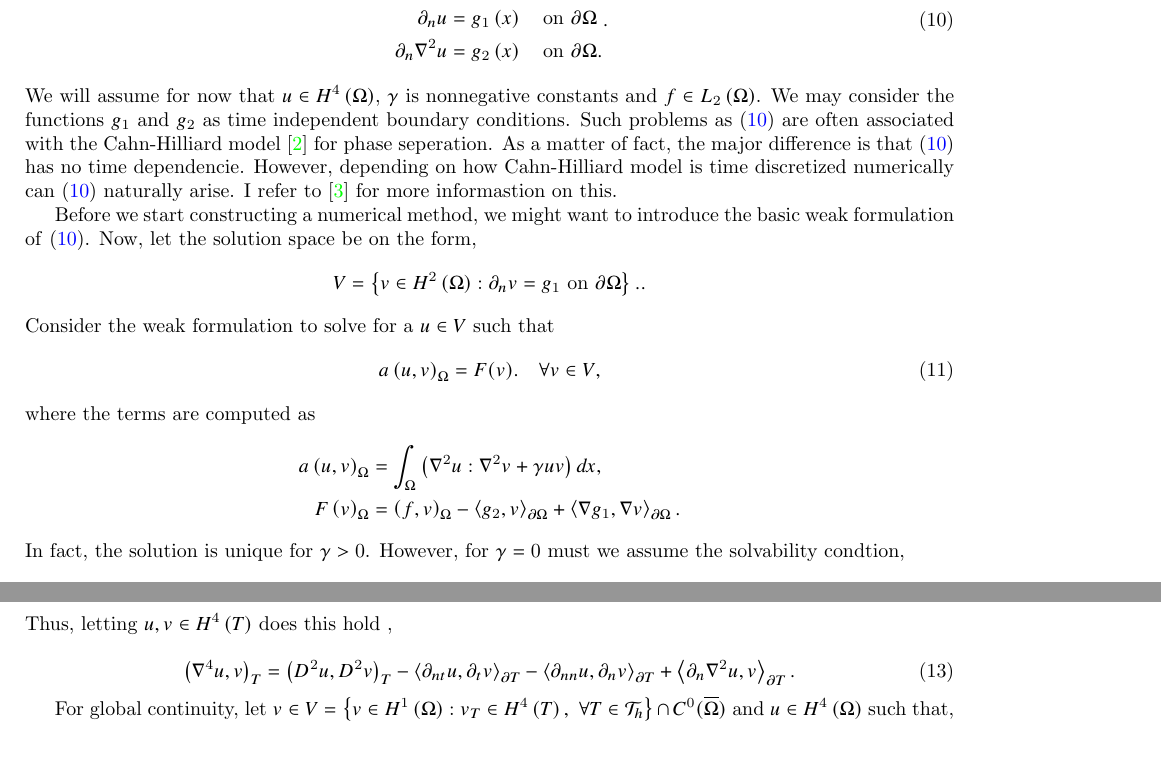
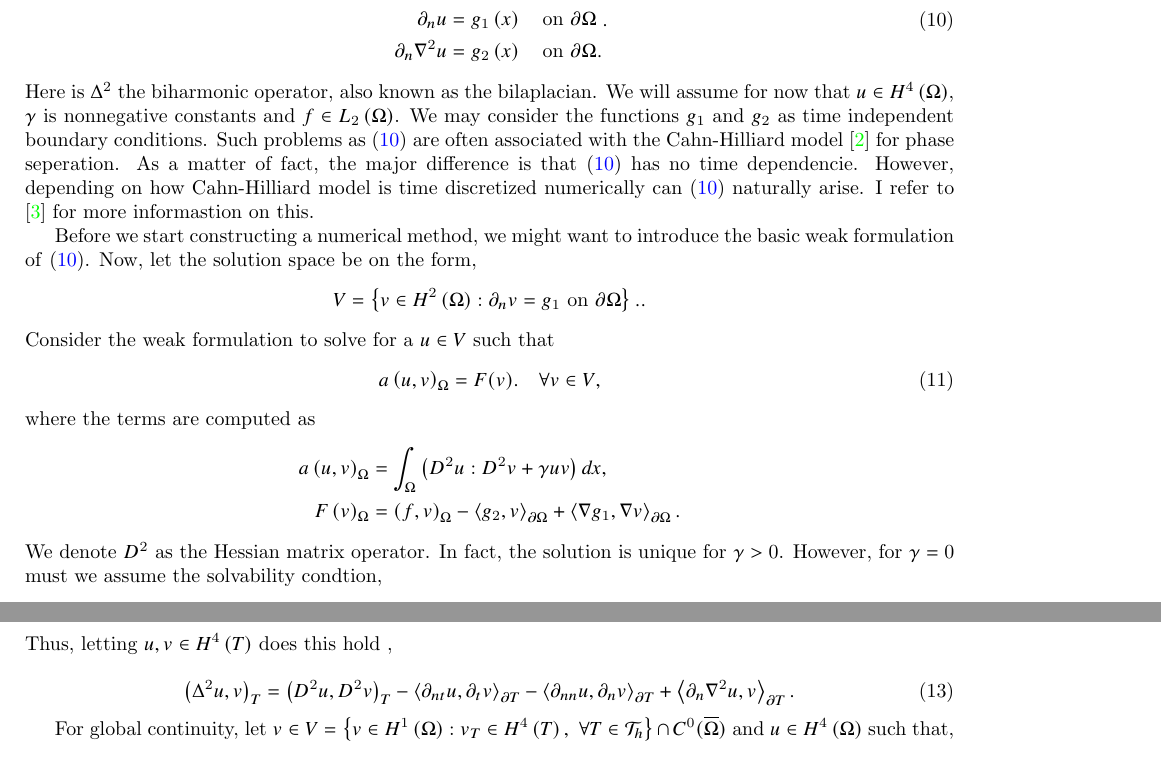
Before and after one commit to isakhammer/master_thesis, a LaTeX document (latex/main.tex, which reads latex/biharmonic-equation.tex): two parts of pages 5 and 6 of 9, joined at a grey line, cut so that both start at the same text. Compiled offline with pdfLaTeX.

Commit message:
New bilaplacian notation, nabla^4 to \Delta^2

```diff
--- a/latex/biharmonic-equation.tex
+++ b/latex/biharmonic-equation.tex
@@ -11,12 +11,12 @@ Let $\Omega \subset   \mathbb{R} ^2$ be a bounded polygonal domain and $\partial
 \begin{equation}
 \label{eq:bi_problem}
 \begin{split}
-    \nabla ^4 u  + \gamma u  & = f \quad \text{in } \Omega   \\
+    \Delta^2  u  + \gamma u  & = f \quad \text{in } \Omega   \\
     \partial _{n} u & = g_1\left( x \right)  \quad \text{on } \partial \Omega  \\
     \partial _{n} \nabla ^2 u & = g_{2}\left( x \right)  \quad \text{on } \partial \Omega .  \\
 \end{split}
 .\end{equation}
-We will assume for now that $u \in H^{4}\left( \Omega  \right) $, $\gamma $ is nonnegative constants and $f \in L_{2}\left( \Omega  \right) $. We may consider the functions $g_{1}$ and $g_{2}$ as time independent boundary conditions. Such problems as \eqref{eq:bi_problem} are often associated with the Cahn-Hilliard model
+Here is $\Delta ^2$ the biharmonic operator, also known as the bilaplacian. We will assume for now that $u \in H^{4}\left( \Omega  \right) $, $\gamma $ is nonnegative constants and $f \in L_{2}\left( \Omega  \right) $. We may consider the functions $g_{1}$ and $g_{2}$ as time independent boundary conditions. Such problems as \eqref{eq:bi_problem} are often associated with the Cahn-Hilliard model
 \cite{cahnhilliard1957} for phase seperation. As a matter of fact, the major difference is that \eqref{eq:bi_problem}
 has no time dependencie. However, depending on how Cahn-Hilliard model is time discretized numerically can
 \eqref{eq:bi_problem} naturally arise. I refer to \cite{brenner2012quadratic} for more informastion on this.
@@ -34,12 +34,12 @@ V,
 \end{equation}
 where the terms are computed as \[
     \begin{split}
-a\left( u,v \right)_{\Omega } & = \int_{\Omega }^{} \left( \nabla ^2 u : \nabla ^2 v  +
+a\left( u,v \right)_{\Omega } & = \int_{\Omega }^{} \left( D ^2 u : D ^2 v  +
 \gamma u v \right) dx , \\
 F\left( v \right)_{\Omega } & = \left( f,v \right)_{\Omega } - \left<g_{2},v \right>_{\partial \Omega } + \left<\nabla g_{1}, \nabla v \right>_{\partial \Omega }.
     \end{split}
 \]
-In fact, the solution is unique for $\gamma > 0$. However, for $\gamma = 0$ must we assume the solvability condtion,
+We denote $D^2$ as the Hessian matrix operator. In fact, the solution is unique for $\gamma > 0$. However, for $\gamma = 0$ must we assume the solvability condtion,
 \begin{equation*}
  \int_{\Omega }^{} f dx = \int_{\partial \Omega }^{} g_{2} ds
 .\end{equation*}
@@ -121,7 +121,7 @@ H^{4}\left( T  \right) $  does this hold ,
 
 \begin{equation}
 \label{eq:bi_basic_dg}
-\left( \nabla ^{4} u,v \right) _{T} =  \left( D^2u,D^2v \right) _{T } - \left<\partial _{nt} u, \partial _{t}v
+\left( \Delta  ^{2} u,v \right) _{T} =  \left( D^2u,D^2v \right) _{T } - \left<\partial _{nt} u, \partial _{t}v
 \right>_{\partial T} - \left<\partial _{nn} u, \partial _{n}v \right>_{\partial T} + \left<\partial _{n} \nabla ^2 u,v
 \right>_{\partial T}
 .\end{equation}
@@ -132,7 +132,7 @@ For global continuity, let  $v \in V =  \left\{ v \in H^{1}\left( \Omega  \right
 
 \begin{equation}
 \label{eq:bi_basic_dg2}
-\left( \nabla ^{4} u,v \right) _{\Omega } = \sum_{T \in  \mathcal{T} _{h}}^{} \left( D^2u,D^2v \right) _{T } - \left<\partial _{nt} u, \partial _{t}v
+\left( \Delta  ^{2} u,v \right) _{\Omega } = \sum_{T \in  \mathcal{T} _{h}}^{} \left( D^2u,D^2v \right) _{T } - \left<\partial _{nt} u, \partial _{t}v
 \right>_{\partial T} - \left<\partial _{nn} u, \partial _{n}v \right>_{\partial T} + \left<\partial _{n} \nabla ^2 u,v
 \right>_{\partial T}
 .\end{equation}
@@ -161,7 +161,7 @@ and similarly will the mean be defined as $\mean{ a  } = \frac{1}{2}(   a^{+}
 
 \begin{equation*}
     \begin{split}
- \left( \nabla ^{4} u,v \right) _{\Omega } & =\sum_{T\in \mathcal{T} _{h}}^{} \left( D^2u,D^2v \right) _{T } - \left<\partial _{nt} u, \partial _{t}v
+ \left( \Delta  ^{2} u,v \right) _{\Omega } & =\sum_{T\in \mathcal{T} _{h}}^{} \left( D^2u,D^2v \right) _{T } - \left<\partial _{nt} u, \partial _{t}v
 \right>_{\partial T} - \left<\partial _{nn} u, \partial _{n}v \right>_{\partial T} + \left<\partial _{n} \nabla ^2 u,v
 \right>_{\partial T} \\
 &= \sum_{T\in \mathcal{T} _{h}}^{} \left( D^2u,D^2v \right) _{T } \\
```
Also changed, not shown: latex/biharmonic-equation.tex (4 more changed lines).
